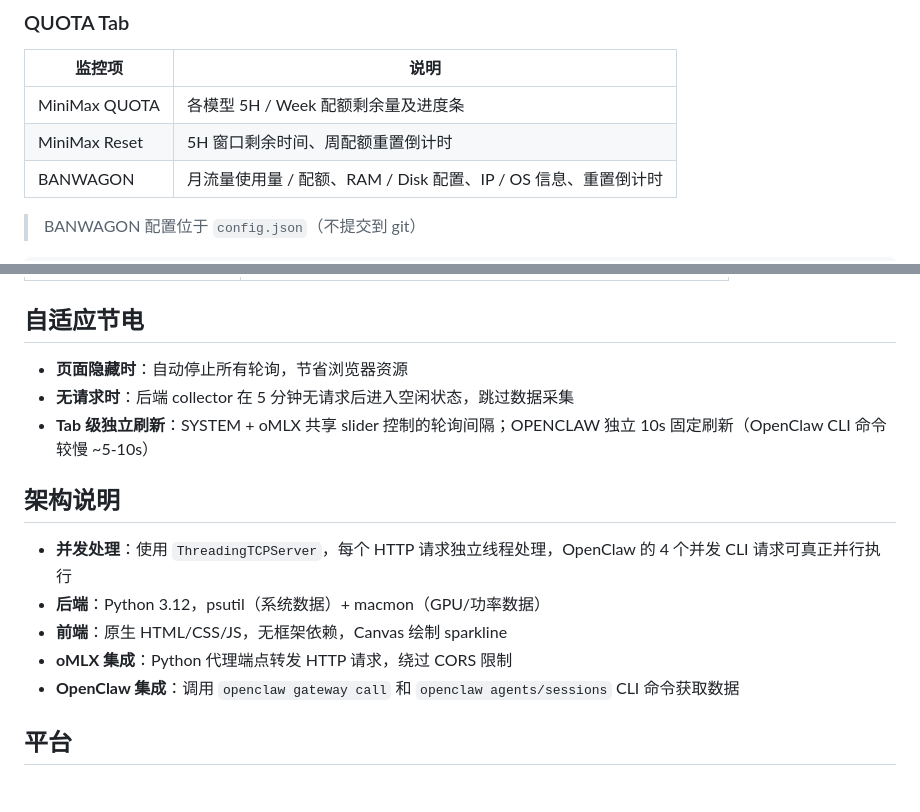
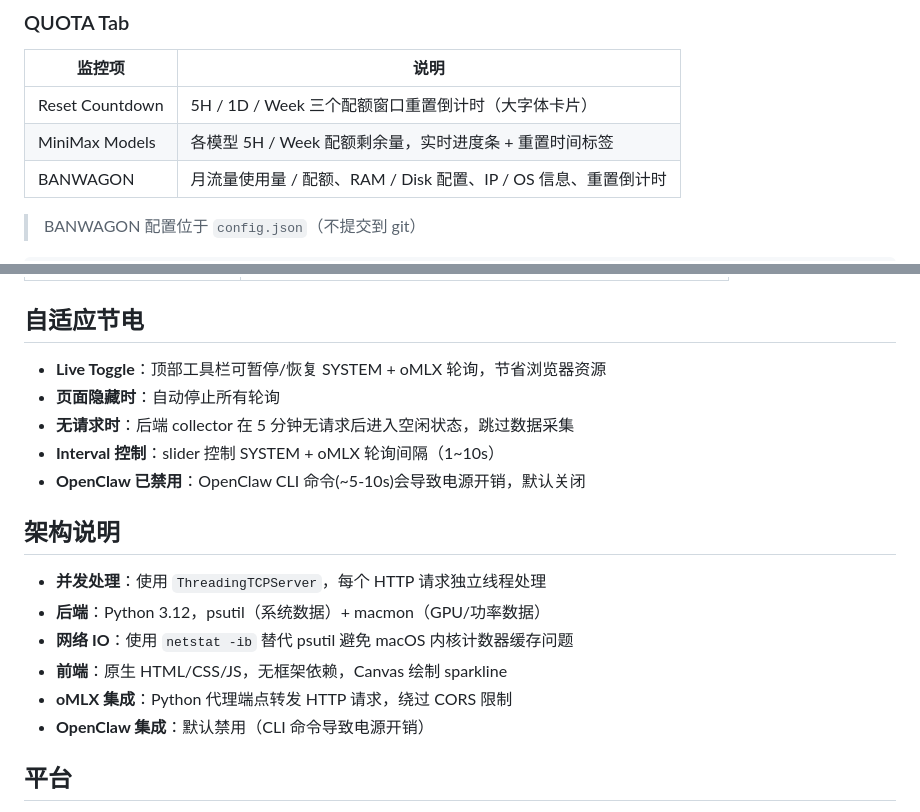
Before and after one commit to swifthu/system_monitor, a Markdown page: README.md, 2 parts joined by grey strips. Drawn GitHub-style.

Commit message:
Update README: document Live toggle, 1D reset, OpenClaw disabled, netstat fix
Co-Authored-By: Claude Opus 4.6 <noreply@anthropic.com>

```diff
--- a/README.md
+++ b/README.md
@@ -41,8 +41,8 @@ macOS 系统监控工具，同时支持 **oMLX** 模型运行状态和 **OpenCla
 ### QUOTA Tab
 | 监控项 | 说明 |
 |--------|------|
-| MiniMax QUOTA | 各模型 5H / Week 配额剩余量及进度条 |
-| MiniMax Reset | 5H 窗口剩余时间、周配额重置倒计时 |
+| Reset Countdown | 5H / 1D / Week 三个配额窗口重置倒计时（大字体卡片） |
+| MiniMax Models | 各模型 5H / Week 配额剩余量，实时进度条 + 重置时间标签 |
 | BANWAGON | 月流量使用量 / 配额、RAM / Disk 配置、IP / OS 信息、重置倒计时 |
 
 > BANWAGON 配置位于 `config.json`（不提交到 git）
@@ -84,17 +84,20 @@ python system_monitor_dashboard.py --host 0.0.0.0 --port 8001
 
 ## 自适应节电
 
-- **页面隐藏时**：自动停止所有轮询，节省浏览器资源
+- **Live Toggle**：顶部工具栏可暂停/恢复 SYSTEM + oMLX 轮询，节省浏览器资源
+- **页面隐藏时**：自动停止所有轮询
 - **无请求时**：后端 collector 在 5 分钟无请求后进入空闲状态，跳过数据采集
-- **Tab 级独立刷新**：SYSTEM + oMLX 共享 slider 控制的轮询间隔；OPENCLAW 独立 10s 固定刷新（OpenClaw CLI 命令较慢 ~5-10s）
+- **Interval 控制**：slider 控制 SYSTEM + oMLX 轮询间隔（1~10s）
+- **OpenClaw 已禁用**：OpenClaw CLI 命令(~5-10s)会导致电源开销，默认关闭
 
 ## 架构说明
 
-- **并发处理**：使用 `ThreadingTCPServer`，每个 HTTP 请求独立线程处理，OpenClaw 的 4 个并发 CLI 请求可真正并行执行
+- **并发处理**：使用 `ThreadingTCPServer`，每个 HTTP 请求独立线程处理
 - **后端**：Python 3.12，psutil（系统数据）+ macmon（GPU/功率数据）
+- **网络 IO**：使用 `netstat -ib` 替代 psutil 避免 macOS 内核计数器缓存问题
 - **前端**：原生 HTML/CSS/JS，无框架依赖，Canvas 绘制 sparkline
 - **oMLX 集成**：Python 代理端点转发 HTTP 请求，绕过 CORS 限制
-- **OpenClaw 集成**：调用 `openclaw gateway call` 和 `openclaw agents/sessions` CLI 命令获取数据
+- **OpenClaw 集成**：默认禁用（CLI 命令导致电源开销）
 
 ## 平台
 
```
